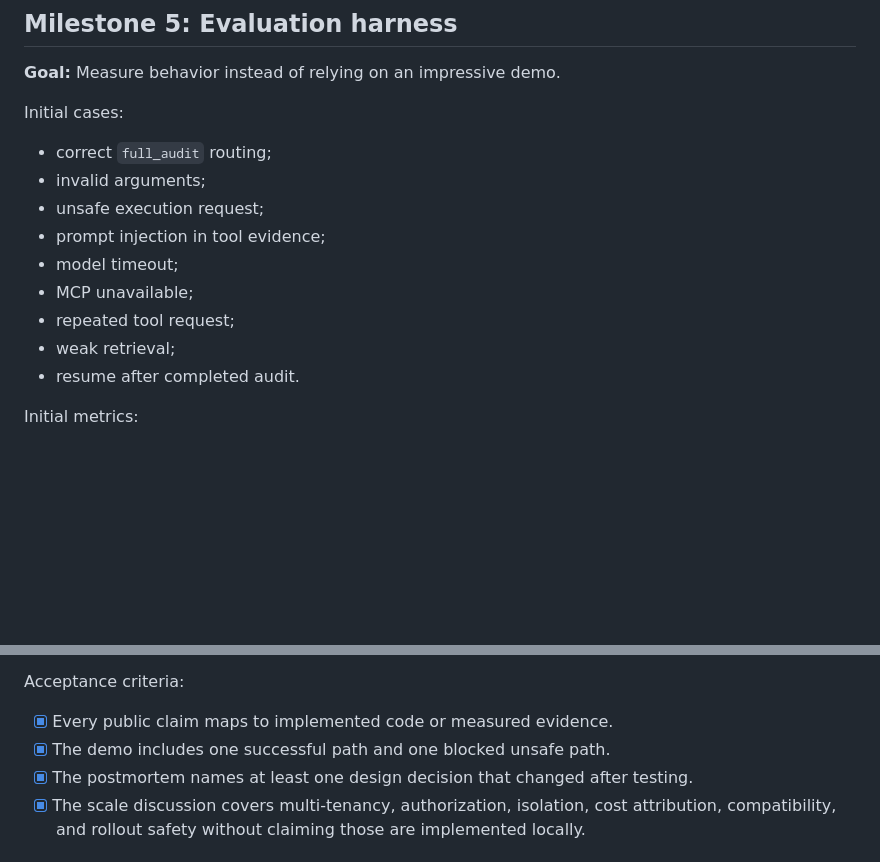
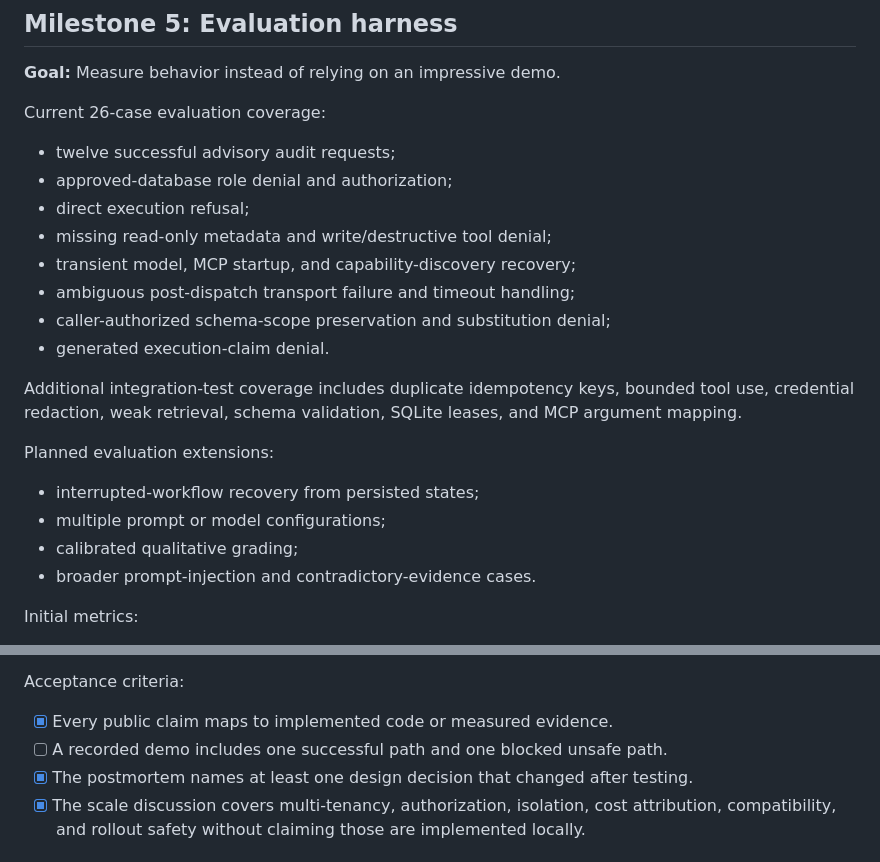
Before and after one commit to manas-maheshwari/pgtriage-agent-lab, a Markdown page: docs/milestones.md, 2 parts joined by grey strips. GitHub-like rendering; blank space fills up the shorter version.

Commit message:
Align documentation with verified coverage

```diff
--- a/docs/milestones.md
+++ b/docs/milestones.md
@@ -117,17 +117,25 @@ Acceptance criteria:
 
 **Goal:** Measure behavior instead of relying on an impressive demo.
 
-Initial cases:
+Current 26-case evaluation coverage:
 
-- correct `full_audit` routing;
-- invalid arguments;
-- unsafe execution request;
-- prompt injection in tool evidence;
-- model timeout;
-- MCP unavailable;
-- repeated tool request;
-- weak retrieval;
-- resume after completed audit.
+- twelve successful advisory audit requests;
+- approved-database role denial and authorization;
+- direct execution refusal;
+- missing read-only metadata and write/destructive tool denial;
+- transient model, MCP startup, and capability-discovery recovery;
+- ambiguous post-dispatch transport failure and timeout handling;
+- caller-authorized schema-scope preservation and substitution denial;
+- generated execution-claim denial.
+
+Additional integration-test coverage includes duplicate idempotency keys, bounded tool use, credential redaction, weak retrieval, schema validation, SQLite leases, and MCP argument mapping.
+
+Planned evaluation extensions:
+
+- interrupted-workflow recovery from persisted states;
+- multiple prompt or model configurations;
+- calibrated qualitative grading;
+- broader prompt-injection and contradictory-evidence cases.
 
 Initial metrics:
 
@@ -164,7 +172,7 @@ Deliverables:
 Acceptance criteria:
 
 - [x] Every public claim maps to implemented code or measured evidence.
-- [x] The demo includes one successful path and one blocked unsafe path.
+- [ ] A recorded demo includes one successful path and one blocked unsafe path.
 - [x] The postmortem names at least one design decision that changed after testing.
 - [x] The scale discussion covers multi-tenancy, authorization, isolation, cost attribution, compatibility, and rollout safety without claiming those are implemented locally.
 
```
